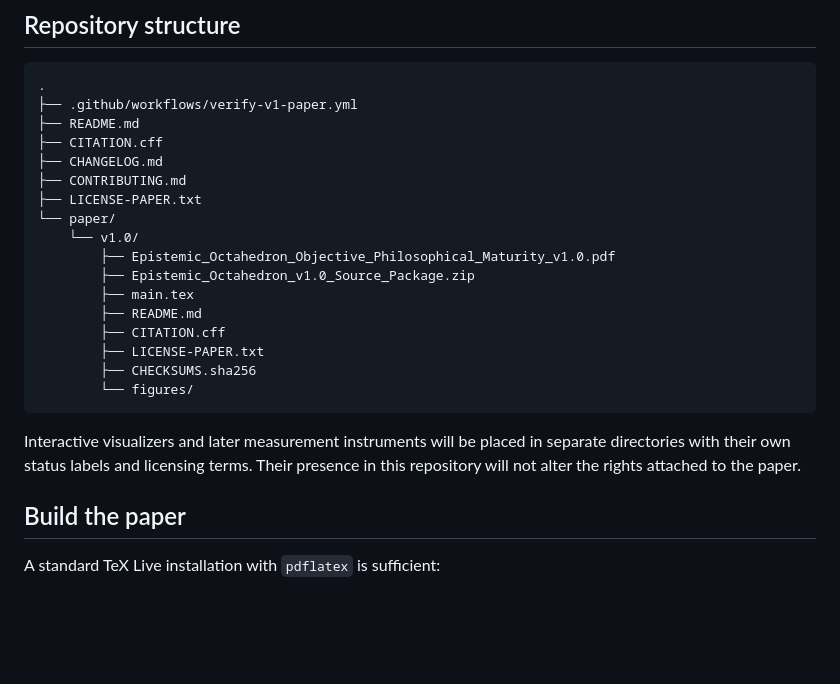
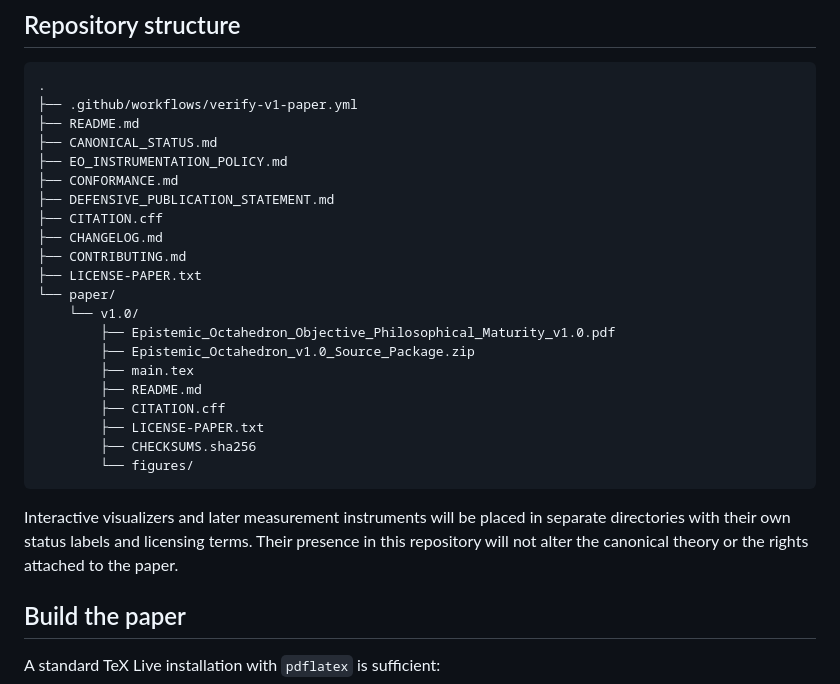
Before and after one commit to raulmiguelparasiii/epistemic-octahedron, a Markdown page: README.md, the part around one of its changes. Drawn GitHub-style; blank space fills up the shorter version.

````diff
--- a/README.md
+++ b/README.md
@@ -52,6 +67,10 @@ The full definitions of \(E_r\), \(P_r\), \(K_r\), \(W_r\), \(S_r\), the balance
 .
 ├── .github/workflows/verify-v1-paper.yml
 ├── README.md
+├── CANONICAL_STATUS.md
+├── EO_INSTRUMENTATION_POLICY.md
+├── CONFORMANCE.md
+├── DEFENSIVE_PUBLICATION_STATEMENT.md
 ├── CITATION.cff
 ├── CHANGELOG.md
 ├── CONTRIBUTING.md
@@ -68,7 +87,7 @@ The full definitions of \(E_r\), \(P_r\), \(K_r\), \(W_r\), \(S_r\), the balance
         └── figures/
 ```
 
-Interactive visualizers and later measurement instruments will be placed in separate directories with their own status labels and licensing terms. Their presence in this repository will not alter the rights attached to the paper.
+Interactive visualizers and later measurement instruments will be placed in separate directories with their own status labels and licensing terms. Their presence in this repository will not alter the canonical theory or the rights attached to the paper.
 
 ## Build the paper
 
````
Also changed, not shown: other parts of README.md (+23 -5 lines).
